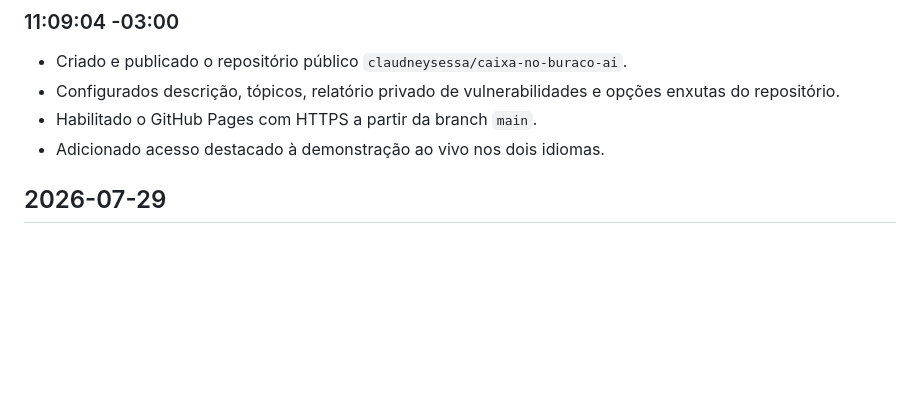
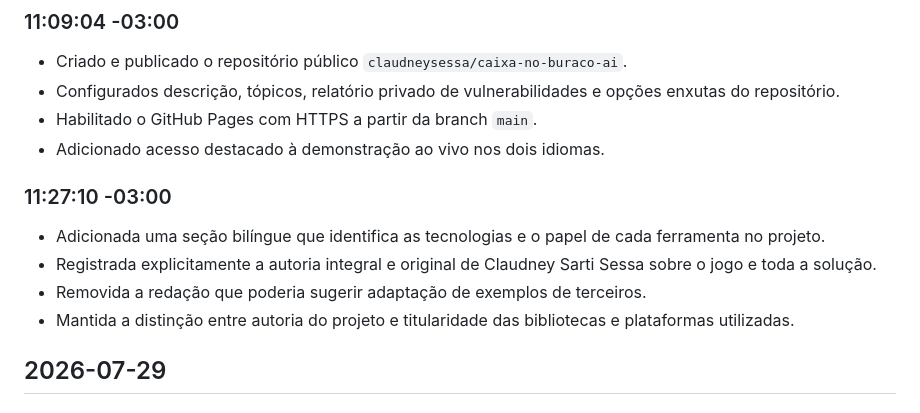
Before and after one commit to claudneysessa/cratebound, a Markdown page: CHANGELOG.md, the part around the change. GitHub-like rendering; blank space fills up the shorter version.

```diff
--- a/CHANGELOG.md
+++ b/CHANGELOG.md
@@ -21,6 +21,13 @@ Todas as alterações relevantes deste projeto serão registradas neste arquivo.
 - Configurados descrição, tópicos, relatório privado de vulnerabilidades e opções enxutas do repositório.
 - Habilitado o GitHub Pages com HTTPS a partir da branch `main`.
 - Adicionado acesso destacado à demonstração ao vivo nos dois idiomas.
+
+### 11:27:10 -03:00
+
+- Adicionada uma seção bilíngue que identifica as tecnologias e o papel de cada ferramenta no projeto.
+- Registrada explicitamente a autoria integral e original de Claudney Sarti Sessa sobre o jogo e toda a solução.
+- Removida a redação que poderia sugerir adaptação de exemplos de terceiros.
+- Mantida a distinção entre autoria do projeto e titularidade das bibliotecas e plataformas utilizadas.
 
 ## 2026-07-29
 
```
Also changed, not shown: README.md (+22 -5 lines), README.pt-BR.md (+24 -0 lines).
